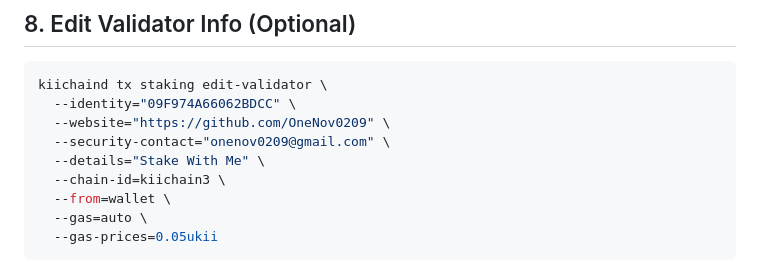
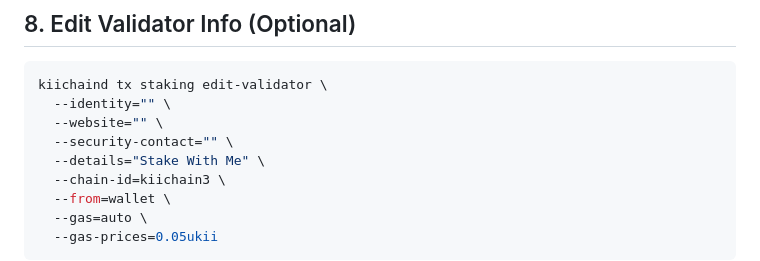
Before and after one commit to OneNov0209/testnet-ibc, a Markdown page: Kiichain/readme.md, the part around the change. Rendered like a GitHub page.

````diff
--- a/Kiichain/readme.md
+++ b/Kiichain/readme.md
@@ -160,9 +160,9 @@ kiichaind tx staking create-validator \
 
 ```bash
 kiichaind tx staking edit-validator \
-  --identity="09F974A66062BDCC" \
-  --website="https://github.com/OneNov0209" \
-  --security-contact="onenov0209@gmail.com" \
+  --identity="" \
+  --website="" \
+  --security-contact="" \
   --details="Stake With Me" \
   --chain-id=kiichain3 \
   --from=wallet \
````
